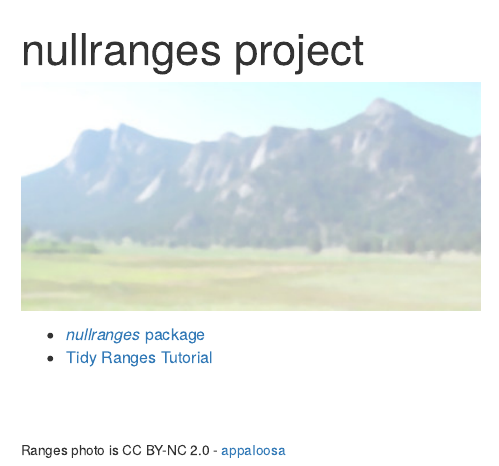
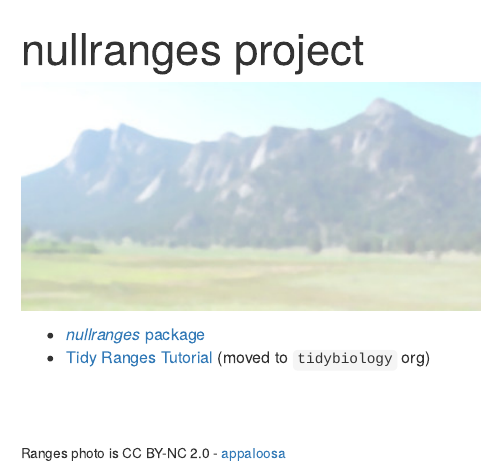
Before and after one commit to nullranges/nullranges.github.io, an R Markdown document (index.Rmd): the page in a window 1100 px wide, from its top. The pictures show the output file index.html that the author committed with the source, opened offline.

Commit message:
move loc

```diff
--- a/index.Rmd
+++ b/index.Rmd
@@ -5,7 +5,7 @@ title: nullranges project
 ![](ranges.jpg)
 
 * [*nullranges* package](nullranges)
-* [Tidy Ranges Tutorial](tidy-ranges-tutorial)
+* [Tidy Ranges Tutorial](https://tidybiology.github.io/tidy-ranges-tutorial) (moved to `tidybiology` org)
 
 <br><br>
 
```
Also changed, not shown: index.html.
